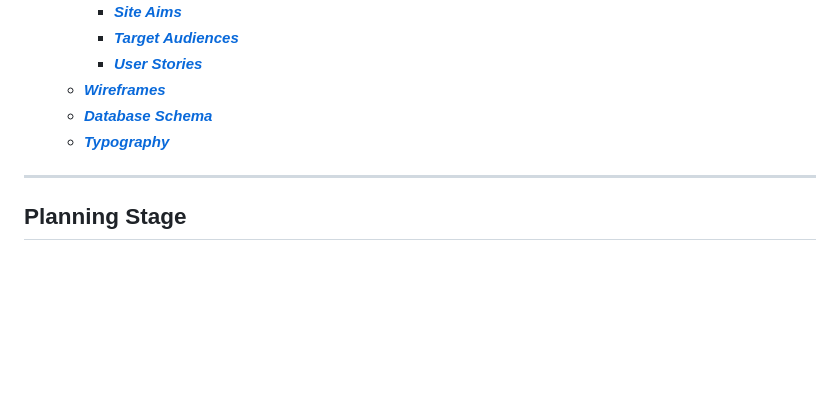
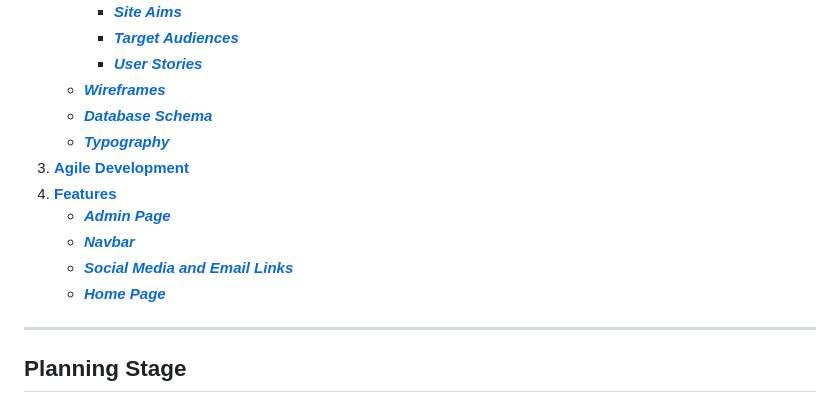
Before and after one commit to ryan-a-davis365/game-talk, a Markdown page: README.md, the part around the change printed below. Drawn GitHub-style; blank space fills up the shorter version.

Commit message:
feat: continued readme and updated settings.py

```diff
--- a/README.md
+++ b/README.md
@@ -23,6 +23,12 @@ Game Talk is designed with the aim of creating a platform where everyone can sha
     * [***Wireframes***](#wireframes)
     * [***Database Schema***](#database-schema)
     * [***Typography***](#typography)
+1. [**Agile Development**](#agile-development)
+1. [**Features**](#features)
+    * [***Admin Page***](#admin-page)
+    * [***Navbar***](#navbar)
+    * [***Social Media and Email Links***](#social-media-and-email-links)
+    * [***Home Page***](#home-page)
 
 <hr>
 
```
Also changed, not shown: other parts of README.md (+25 -0 lines), docs/images/admin-page.png (added), 1 other file.
